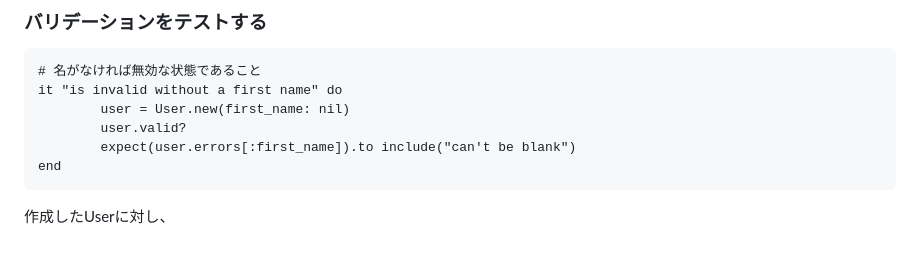
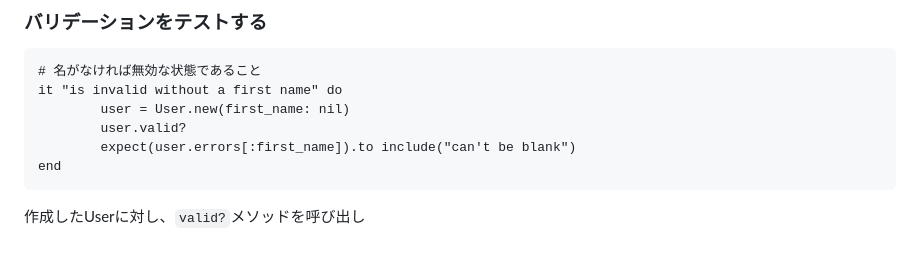
Before and after one commit to futaro0405/knowledge, a Markdown page: note/RSpec/RSpecによるRailsテスト入門.md, the part around the change. GitHub-like rendering.

Commit message:
vault backup: 2024-05-16 18:24:09

````diff
--- a/note/RSpec/RSpecによるRailsテスト入門.md
+++ b/note/RSpec/RSpecによるRailsテスト入門.md
@@ -215,4 +215,4 @@ it "is invalid without a first name" do
 end
 ```
 
-作成したUserに対し、
+作成したUserに対し、`valid?`メソッドを呼び出し
````
